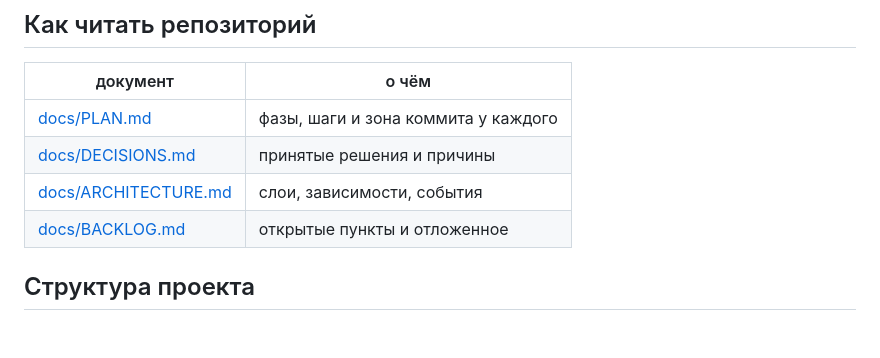
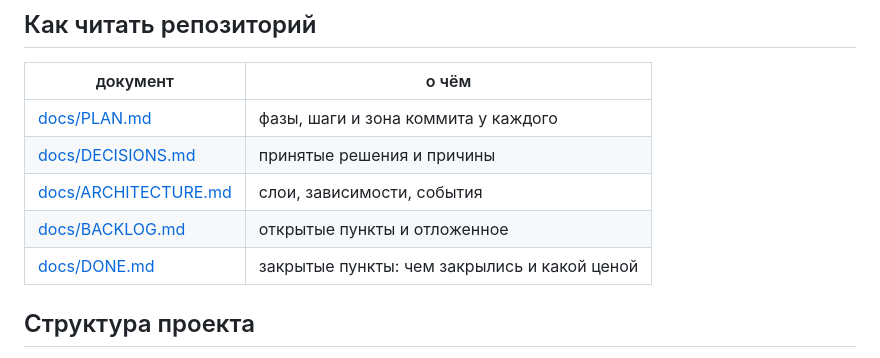
Before and after one commit to titkovvladimir/FruitCatcherTest, a Markdown page: README.md, the part around the change. GitHub-like rendering; blank space fills up the shorter version.

```diff
--- a/README.md
+++ b/README.md
@@ -88,6 +88,7 @@ npm run pages
 | [docs/DECISIONS.md](docs/DECISIONS.md) | принятые решения и причины |
 | [docs/ARCHITECTURE.md](docs/ARCHITECTURE.md) | слои, зависимости, события |
 | [docs/BACKLOG.md](docs/BACKLOG.md) | открытые пункты и отложенное |
+| [docs/DONE.md](docs/DONE.md) | закрытые пункты: чем закрылись и какой ценой |
 
 ## Структура проекта
 
```
Also changed, not shown: docs/BACKLOG.md (+3 -11 lines), docs/DONE.md (added, +43 -0 lines).
